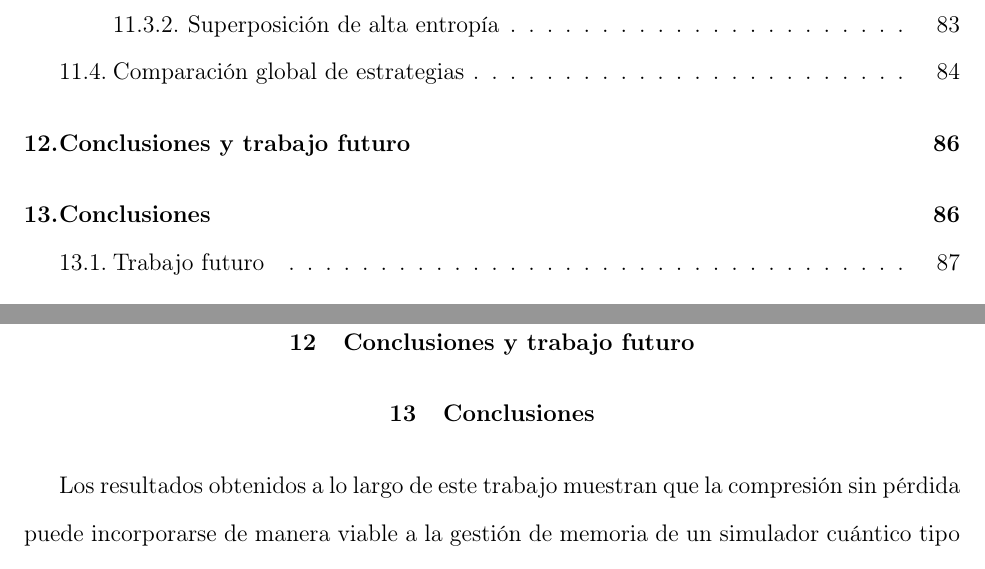
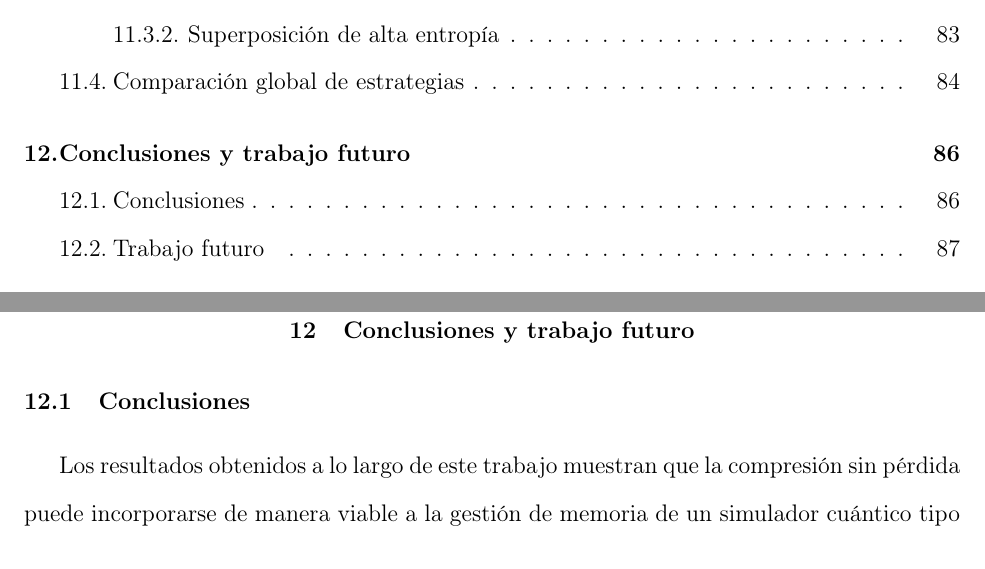
Before and after one commit to buendiagon/Trabajo-de-grado, a LaTeX document (main.tex, which reads sections/12. Conclusiones y trabajo futuro/1. conclusiones.tex): two parts of pages 6 and 96 of 117, joined at a grey line, cut so that both start at the same text. Compiled offline with pdfLaTeX.

Commit message:
Change section header from "Conclusiones" to "Conclusiones" as a subsection for improved document structure and clarity.

```diff
--- a/sections/12. Conclusiones y trabajo futuro/1. conclusiones.tex
+++ b/sections/12. Conclusiones y trabajo futuro/1. conclusiones.tex
@@ -1,4 +1,4 @@
-\section{Conclusiones}
+\subsection{Conclusiones}
 
 Los resultados obtenidos a lo largo de este trabajo muestran que la compresión
 sin pérdida puede incorporarse de manera viable a la gestión de memoria de un
```
